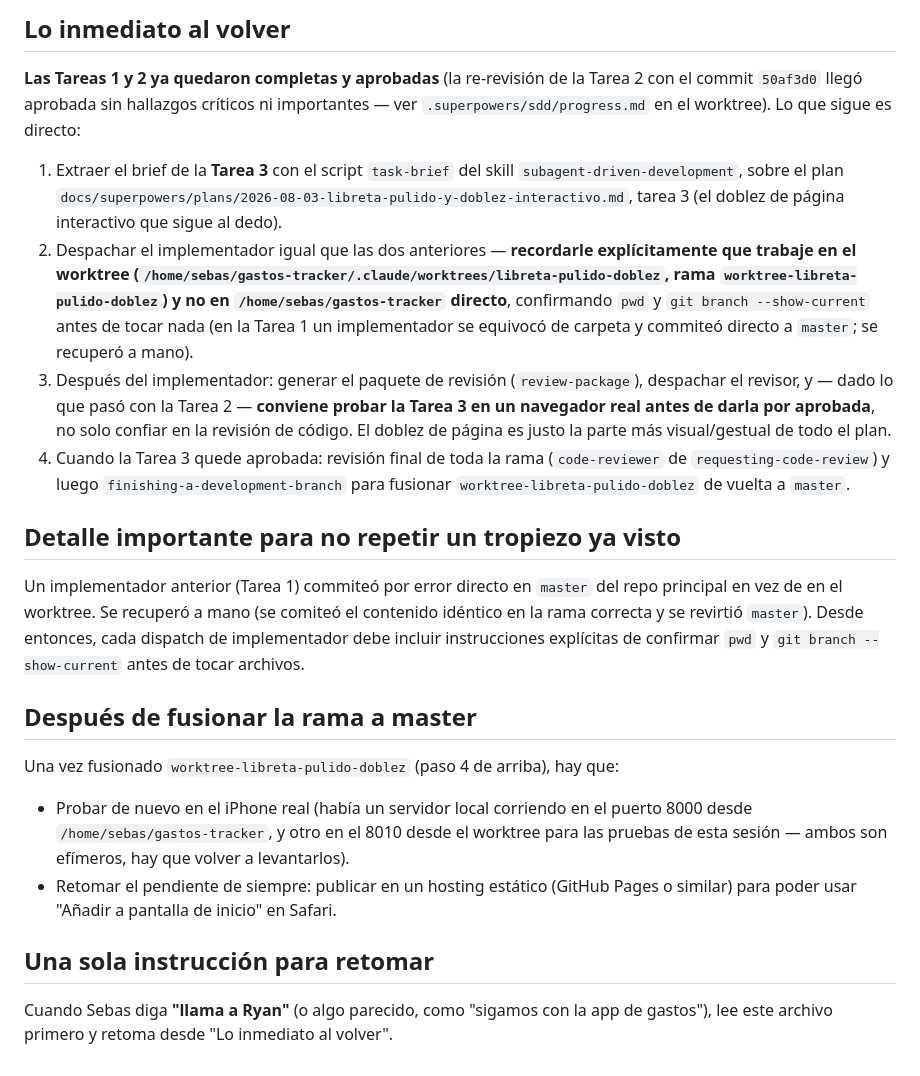
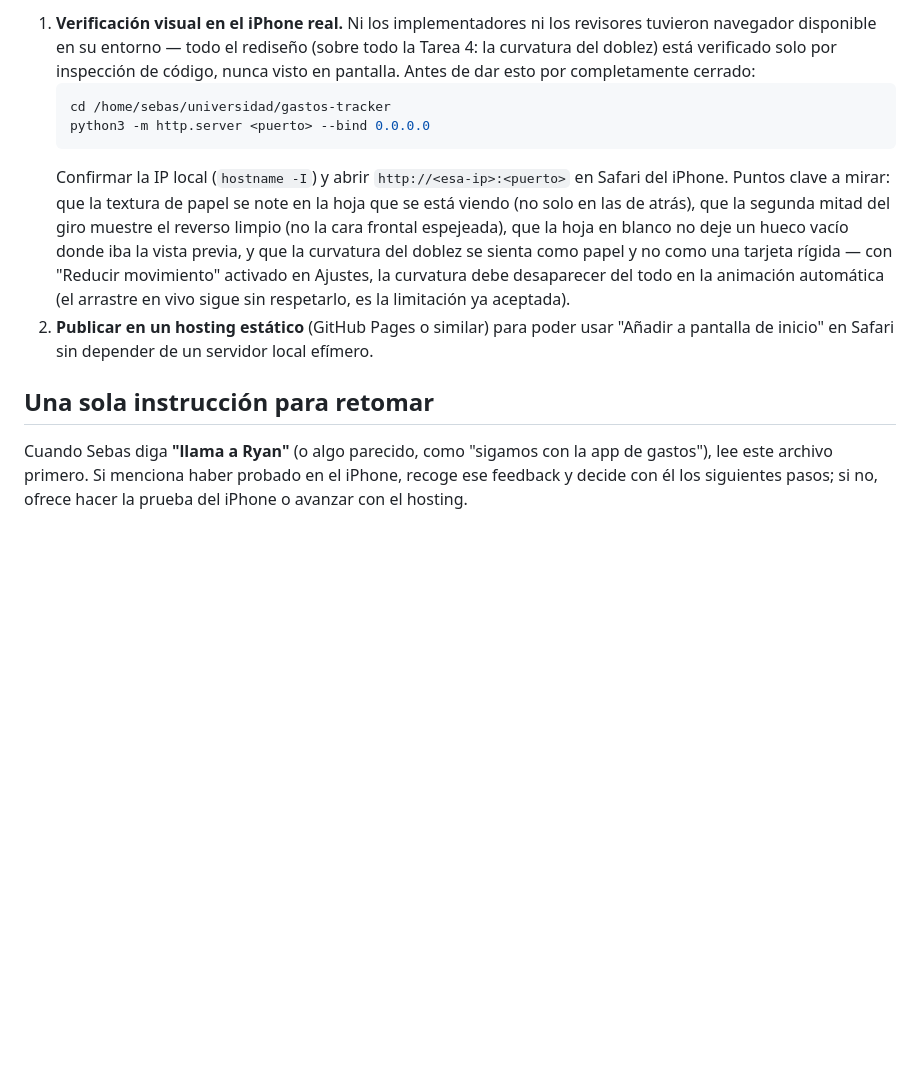
Before and after one commit to SebasGarzon2004/sebas-tracker, a Markdown page: CONTINUAR.md, the part around one of its changes. Drawn GitHub-style; blank space fills up the shorter version.

````diff
--- a/CONTINUAR.md
+++ b/CONTINUAR.md
@@ -32,24 +35,12 @@ Las 9 pruebas de `node --test logic.test.js` pasan (las 6 originales + las 3 nue
 
-## Lo inmediato al volver
-
-**Las Tareas 1 y 2 ya quedaron completas y aprobadas** (la re-revisión de la Tarea 2 con el commit `50af3d0` llegó aprobada sin hallazgos críticos ni importantes — ver `.superpowers/sdd/progress.md` en el worktree). Lo que sigue es directo:
-
-1. Extraer el brief de la **Tarea 3** con el script `task-brief` del skill `subagent-driven-development`, sobre el plan `docs/superpowers/plans/2026-08-03-libreta-pulido-y-doblez-interactivo.md`, tarea 3 (el doblez de página interactivo que sigue al dedo).
-2. Despachar el implementador igual que las dos anteriores — **recordarle explícitamente que trabaje en el worktree (`/home/sebas/gastos-tracker/.claude/worktrees/libreta-pulido-doblez`, rama `worktree-libreta-pulido-doblez`) y no en `/home/sebas/gastos-tracker` directo**, confirmando `pwd` y `git branch --show-current` antes de tocar nada (en la Tarea 1 un implementador se equivocó de carpeta y commiteó directo a `master`; se recuperó a mano).
-3. Después del implementador: generar el paquete de revisión (`review-package`), despachar el revisor, y — dado lo que pasó con la Tarea 2 — **conviene probar la Tarea 3 en un navegador real antes de darla por aprobada**, no solo confiar en la revisión de código. El doblez de página es justo la parte más visual/gestual de todo el plan.
-4. Cuando la Tarea 3 quede aprobada: revisión final de toda la rama (`code-reviewer` de `requesting-code-review`) y luego `finishing-a-development-branch` para fusionar `worktree-libreta-pulido-doblez` de vuelta a `master`.
-
-## Detalle importante para no repetir un tropiezo ya visto
-
-Un implementador anterior (Tarea 1) commiteó por error directo en `master` del repo principal en vez de en el worktree. Se recuperó a mano (se comiteó el contenido idéntico en la rama correcta y se revirtió `master`). Desde entonces, cada dispatch de implementador debe incluir instrucciones explícitas de confirmar `pwd` y `git branch --show-current` antes de tocar archivos.
-
-## Después de fusionar la rama a master
-
-Una vez fusionado `worktree-libreta-pulido-doblez` (paso 4 de arriba), hay que:
-
-- Probar de nuevo en el iPhone real (había un servidor local corriendo en el puerto 8000 desde `/home/sebas/gastos-tracker`, y otro en el 8010 desde el worktree para las pruebas de esta sesión — ambos son efímeros, hay que volver a levantarlos).
-- Retomar el pendiente de siempre: publicar en un hosting estático (GitHub Pages o similar) para poder usar "Añadir a pantalla de inicio" en Safari.
+1. **Verificación visual en el iPhone real.** Ni los implementadores ni los revisores tuvieron navegador disponible en su entorno — todo el rediseño (sobre todo la Tarea 4: la curvatura del doblez) está verificado solo por inspección de código, nunca visto en pantalla. Antes de dar esto por completamente cerrado:
+   ```bash
+   cd /home/sebas/universidad/gastos-tracker
+   python3 -m http.server <puerto> --bind 0.0.0.0
+   ```
+   Confirmar la IP local (`hostname -I`) y abrir `http://<esa-ip>:<puerto>` en Safari del iPhone. Puntos clave a mirar: que la textura de papel se note en la hoja que se está viendo (no solo en las de atrás), que la segunda mitad del giro muestre el reverso limpio (no la cara frontal espejeada), que la hoja en blanco no deje un hueco vacío donde iba la vista previa, y que la curvatura del doblez se sienta como papel y no como una tarjeta rígida — con "Reducir movimiento" activado en Ajustes, la curvatura debe desaparecer del todo en la animación automática (el arrastre en vivo sigue sin respetarlo, es la limitación ya aceptada).
+2. **Publicar en un hosting estático** (GitHub Pages o similar) para poder usar "Añadir a pantalla de inicio" en Safari sin depender de un servidor local efímero.
 
 ## Una sola instrucción para retomar
 
-Cuando Sebas diga **"llama a Ryan"** (o algo parecido, como "sigamos con la app de gastos"), lee este archivo primero y retoma desde "Lo inmediato al volver".
+Cuando Sebas diga **"llama a Ryan"** (o algo parecido, como "sigamos con la app de gastos"), lee este archivo primero. Si menciona haber probado en el iPhone, recoge ese feedback y decide con él los siguientes pasos; si no, ofrece hacer la prueba del iPhone o avanzar con el hosting.
````
Also changed, not shown: other parts of CONTINUAR.md (+22 -19 lines).
